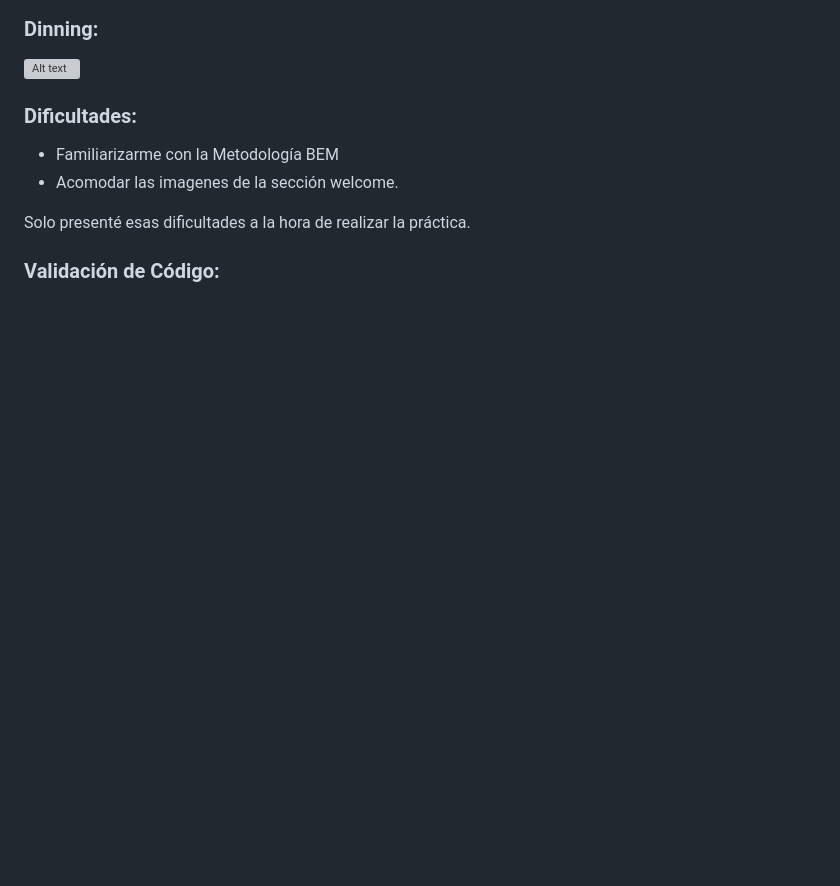
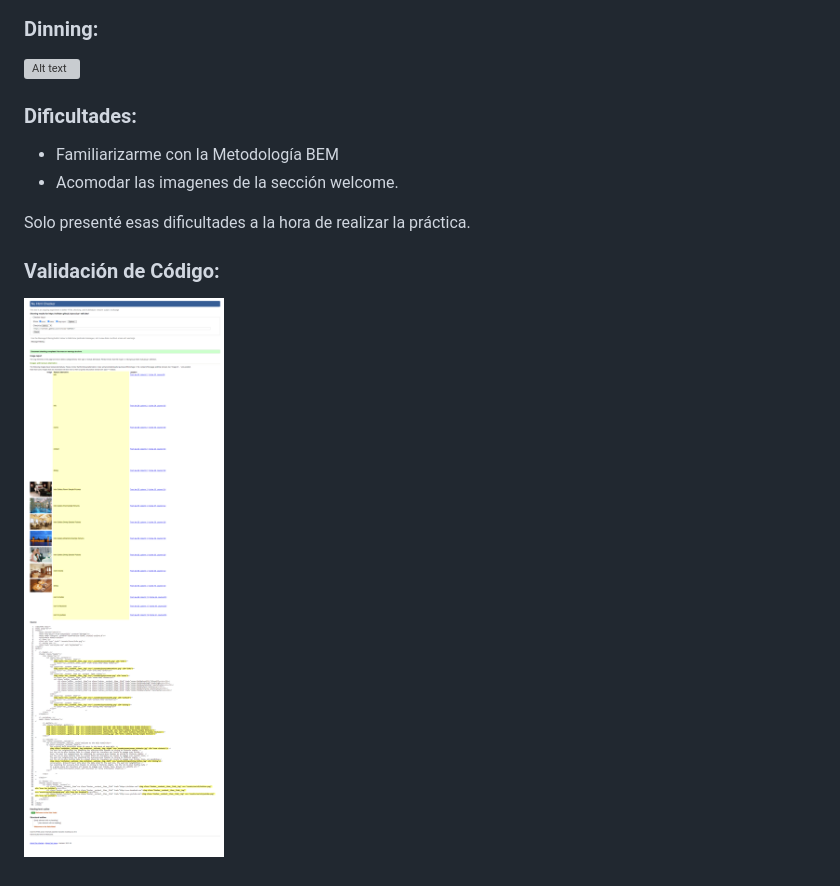
Before and after one commit to Pasantia-22-1/practica1-ralfxdev, a Markdown page: DELIVERY.md, the part around the change printed below. GitHub-like rendering; pictures changed too: assets/screenshots/validation.png (added); blank space fills up the shorter version; grey boxes are pictures that could not be loaded.

```diff
--- a/DELIVERY.md
+++ b/DELIVERY.md
@@ -29,3 +29,4 @@ Enlace:
 Solo presenté esas dificultades a la hora de realizar la práctica.
 
 ### Validación de Código:
+![Alt text](./assets/screenshots/validation.png "validation")
```
Also changed, not shown: other parts of DELIVERY.md (+1 -1 lines).
